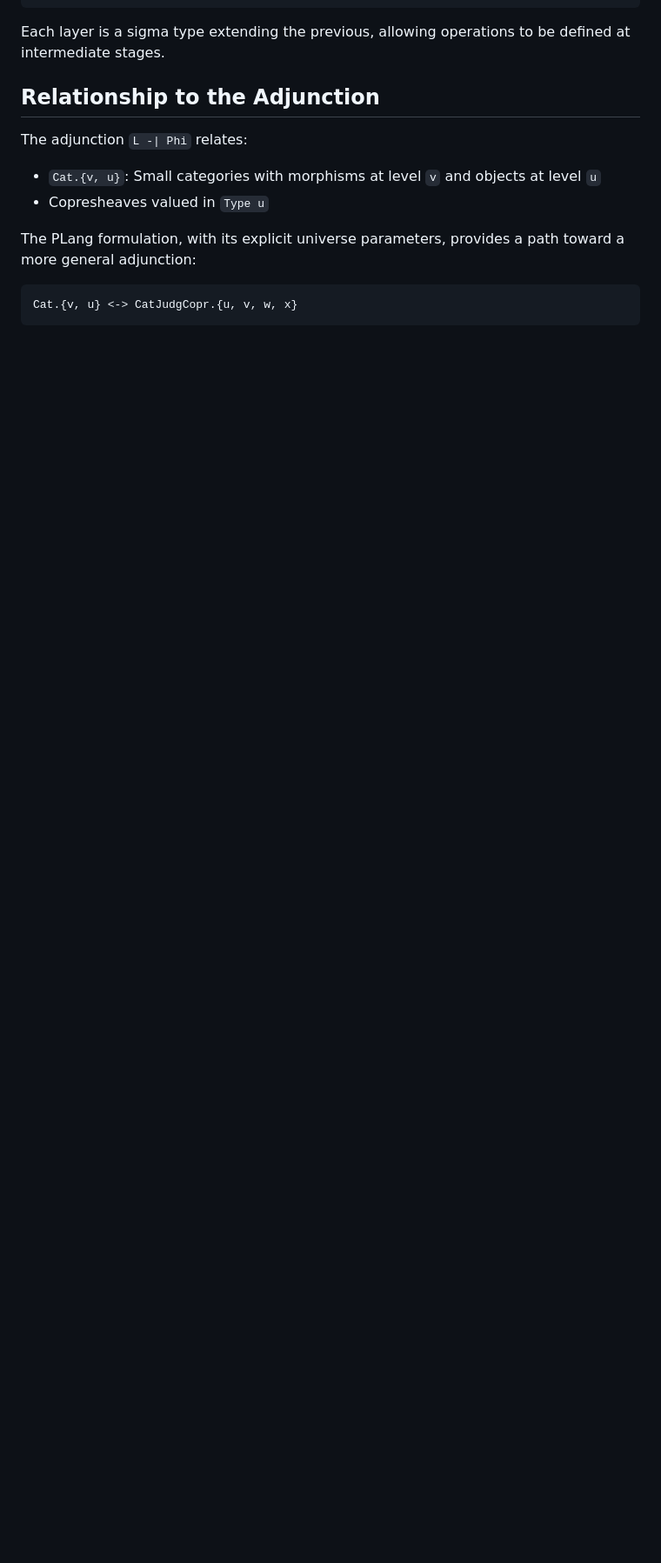
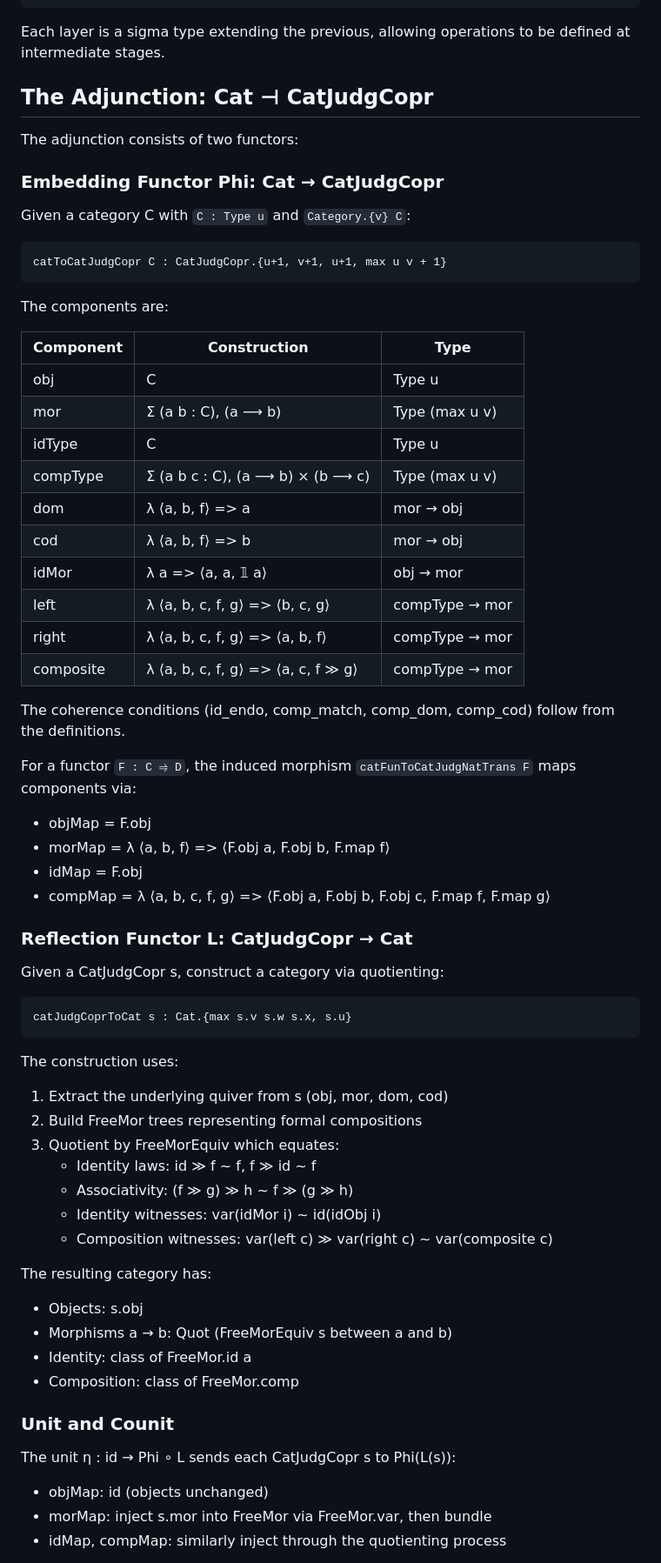
Before and after one commit to anoma/geb, a Markdown page: geb-lean/docs/plang-category-judgments.md, the part around one of its changes. Shown at 87% size. Rendered like a GitHub page; blank space fills up the shorter version.

````diff
--- a/geb-lean/docs/plang-category-judgments.md
+++ b/geb-lean/docs/plang-category-judgments.md
@@ -84,17 +84,74 @@ CatJudgCopr       -- combine identity and composition
 Each layer is a sigma type extending the previous, allowing operations to
 be defined at intermediate stages.
 
-## Relationship to the Adjunction
+## The Adjunction: Cat ⊣ CatJudgCopr
 
-The adjunction `L -| Phi` relates:
+The adjunction consists of two functors:
 
-- `Cat.{v, u}`: Small categories with morphisms at level `v` and objects
-  at level `u`
-- Copresheaves valued in `Type u`
+### Embedding Functor Phi: Cat → CatJudgCopr
 
-The PLang formulation, with its explicit universe parameters, provides a
-path toward a more general adjunction:
+Given a category C with `C : Type u` and `Category.{v} C`:
 
 ```text
-Cat.{v, u} <-> CatJudgCopr.{u, v, w, x}
+catToCatJudgCopr C : CatJudgCopr.{u+1, v+1, u+1, max u v + 1}
 ```
+
+The components are:
+
+| Component | Construction | Type |
+|-----------|--------------|------|
+| obj | C | Type u |
+| mor | Σ (a b : C), (a ⟶ b) | Type (max u v) |
+| idType | C | Type u |
+| compType | Σ (a b c : C), (a ⟶ b) × (b ⟶ c) | Type (max u v) |
+| dom | λ ⟨a, b, f⟩ => a | mor → obj |
+| cod | λ ⟨a, b, f⟩ => b | mor → obj |
+| idMor | λ a => ⟨a, a, 𝟙 a⟩ | obj → mor |
+| left | λ ⟨a, b, c, f, g⟩ => ⟨b, c, g⟩ | compType → mor |
+| right | λ ⟨a, b, c, f, g⟩ => ⟨a, b, f⟩ | compType → mor |
+| composite | λ ⟨a, b, c, f, g⟩ => ⟨a, c, f ≫ g⟩ | compType → mor |
+
+The coherence conditions (id_endo, comp_match, comp_dom, comp_cod) follow
+from the definitions.
+
+For a functor `F : C ⥤ D`, the induced morphism `catFunToCatJudgNatTrans F`
+maps components via:
+
+- objMap = F.obj
+- morMap = λ ⟨a, b, f⟩ => ⟨F.obj a, F.obj b, F.map f⟩
+- idMap = F.obj
+- compMap = λ ⟨a, b, c, f, g⟩ => ⟨F.obj a, F.obj b, F.obj c, F.map f, F.map g⟩
+
+### Reflection Functor L: CatJudgCopr → Cat
+
+Given a CatJudgCopr s, construct a category via quotienting:
+
+```text
+catJudgCoprToCat s : Cat.{max s.v s.w s.x, s.u}
+```
+
+The construction uses:
+
+1. Extract the underlying quiver from s (obj, mor, dom, cod)
+2. Build FreeMor trees representing formal compositions
+3. Quotient by FreeMorEquiv which equates:
+   - Identity laws: id ≫ f ~ f, f ≫ id ~ f
+   - Associativity: (f ≫ g) ≫ h ~ f ≫ (g ≫ h)
+   - Identity witnesses: var(idMor i) ~ id(idObj i)
+   - Composition witnesses: var(left c) ≫ var(right c) ~ var(composite c)
+
+The resulting category has:
+
+- Objects: s.obj
+- Morphisms a → b: Quot (FreeMorEquiv s between a and b)
+- Identity: class of FreeMor.id a
+- Composition: class of FreeMor.comp
+
+### Unit and Counit
+
+The unit η : id → Phi ∘ L sends each CatJudgCopr s to Phi(L(s)):
+
+- objMap: id (objects unchanged)
+- morMap: inject s.mor into FreeMor via FreeMor.var, then bundle
+- idMap, compMap: similarly inject through the quotienting process
+
````
Also changed, not shown: other parts of geb-lean/docs/plang-category-judgments.md (+53 -2 lines), 1 other file.
